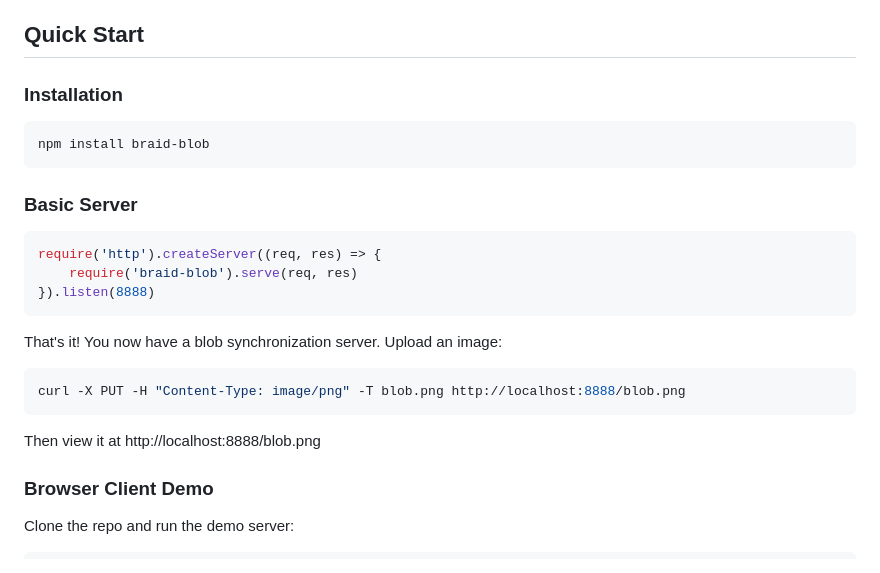
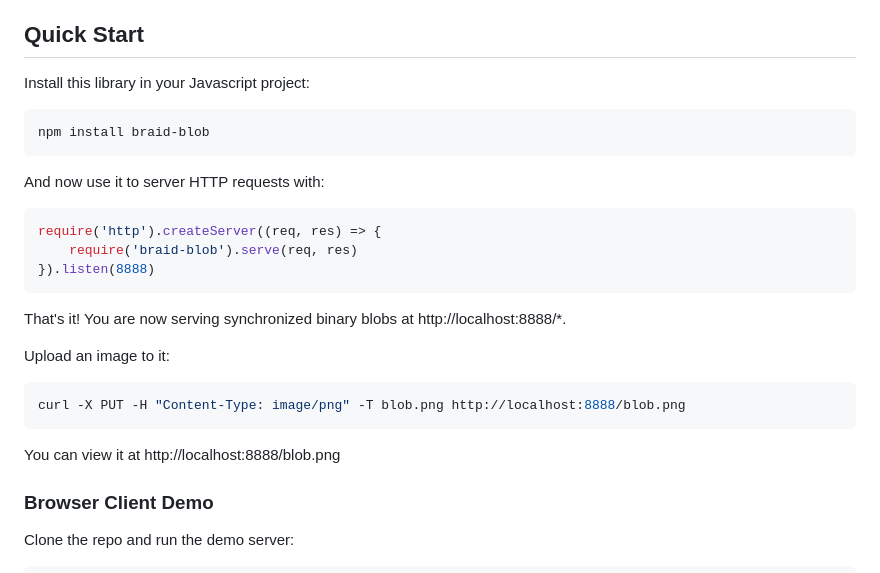
Before and after one commit to braid-org/braid-blob, a Markdown page: README.md, the part around the change. Rendered like a GitHub page.

Commit message:
Improve readme

````diff
--- a/README.md
+++ b/README.md
@@ -4,13 +4,13 @@ A simple, self-contained library for synchronizing binary blobs (files, images,
 
 ## Quick Start
 
-### Installation
+Install this library in your Javascript project:
 
 ```bash
 npm install braid-blob
 ```
 
-### Basic Server
+And now use it to server HTTP requests with:
 
 ```javascript
 require('http').createServer((req, res) => {
@@ -18,13 +18,15 @@ require('http').createServer((req, res) => {
 }).listen(8888)
 ```
 
-That's it! You now have a blob synchronization server. Upload an image:
+That's it! You are now serving synchronized binary blobs at http://localhost:8888/*.
+
+Upload an image to it:
 
 ```bash
 curl -X PUT -H "Content-Type: image/png" -T blob.png http://localhost:8888/blob.png
 ```
 
-Then view it at http://localhost:8888/blob.png
+You can view it at http://localhost:8888/blob.png
 
 ### Browser Client Demo
 
````
